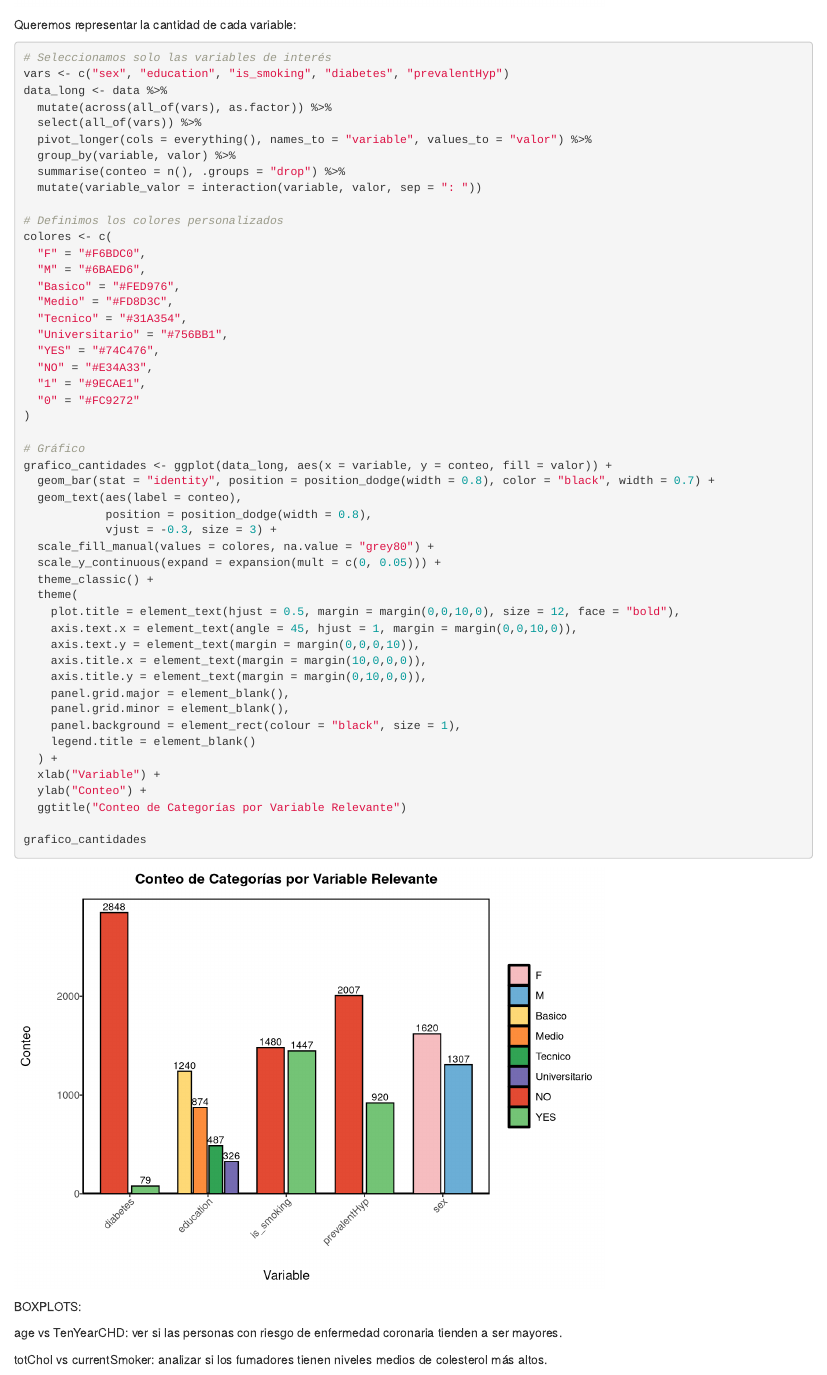
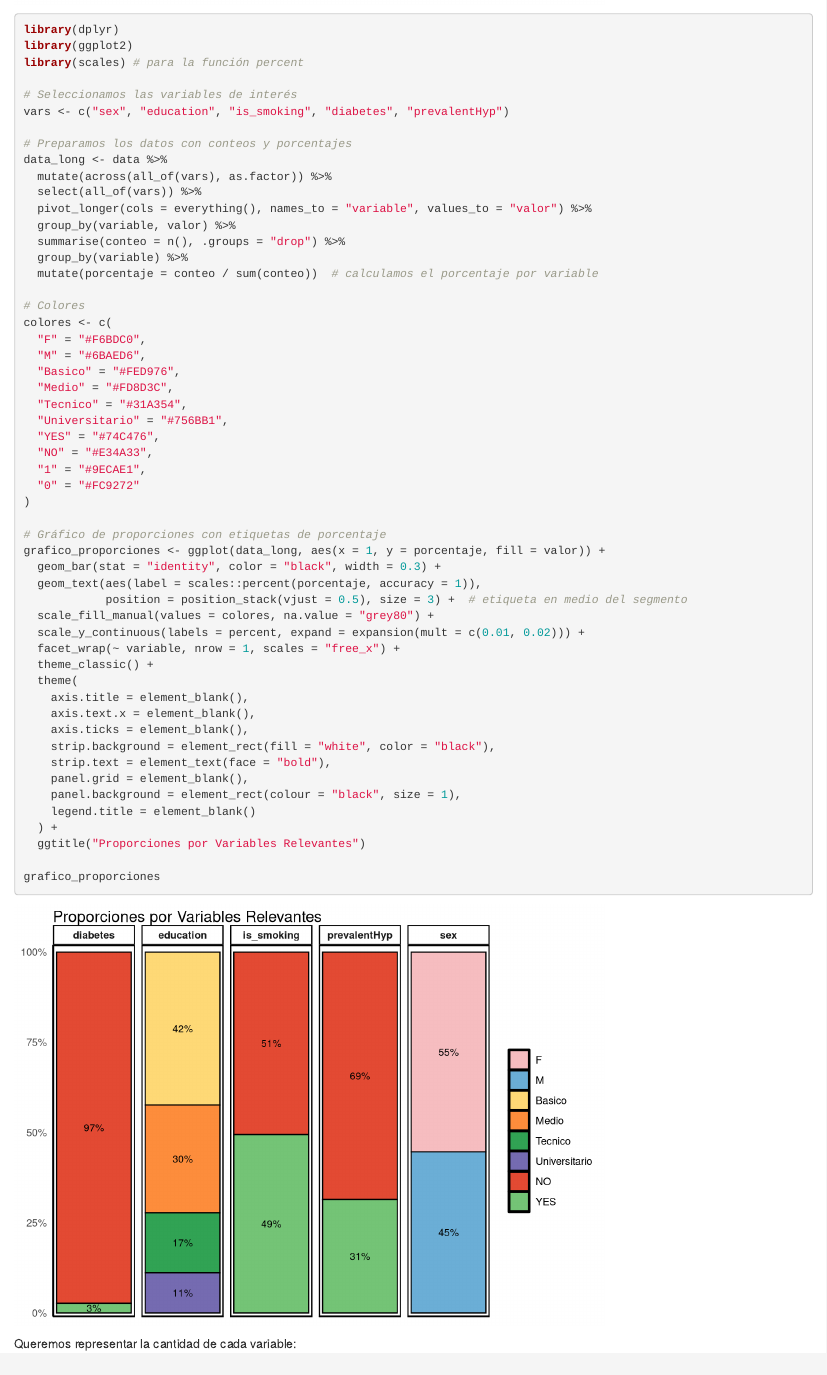
Before and after one commit to lucia-dave/Trabajo_DataScience, an R Markdown document (TrabajoDataScience.Rmd): the page in a window 1100 px wide, from 11380 px down. Rendered offline with R 4.5, knitr and Pandoc, with nearby package versions.

Commit message:
cambios porcentajes

````diff
--- a/TrabajoDataScience.Rmd
+++ b/TrabajoDataScience.Rmd
@@ -332,7 +332,65 @@ grafico_proporciones <- ggplot(data_long, aes(x = 1, fill = valor)) +
 
 grafico_proporciones
 
+
 ```
+```{r}
+library(dplyr)
+library(ggplot2)
+library(scales) # para la función percent
+
+# Seleccionamos las variables de interés
+vars <- c("sex", "education", "is_smoking", "diabetes", "prevalentHyp")
+
+# Preparamos los datos con conteos y porcentajes
+data_long <- data %>%
+  mutate(across(all_of(vars), as.factor)) %>%
+  select(all_of(vars)) %>%
+  pivot_longer(cols = everything(), names_to = "variable", values_to = "valor") %>%
+  group_by(variable, valor) %>%
+  summarise(conteo = n(), .groups = "drop") %>%
+  group_by(variable) %>%
+  mutate(porcentaje = conteo / sum(conteo))  # calculamos el porcentaje por variable
+
+# Colores
+colores <- c(
+  "F" = "#F6BDC0",
+  "M" = "#6BAED6",
+  "Basico" = "#FED976",
+  "Medio" = "#FD8D3C",
+  "Tecnico" = "#31A354",
+  "Universitario" = "#756BB1",
+  "YES" = "#74C476",
+  "NO" = "#E34A33",
+  "1" = "#9ECAE1",
+  "0" = "#FC9272"
+)
+
+# Gráfico de proporciones con etiquetas de porcentaje
+grafico_proporciones <- ggplot(data_long, aes(x = 1, y = porcentaje, fill = valor)) +
+  geom_bar(stat = "identity", color = "black", width = 0.3) +
+  geom_text(aes(label = scales::percent(porcentaje, accuracy = 1)),
+            position = position_stack(vjust = 0.5), size = 3) +  # etiqueta en medio del segmento
+  scale_fill_manual(values = colores, na.value = "grey80") +
+  scale_y_continuous(labels = percent, expand = expansion(mult = c(0.01, 0.02))) +
+  facet_wrap(~ variable, nrow = 1, scales = "free_x") +
+  theme_classic() +
+  theme(
+    axis.title = element_blank(),
+    axis.text.x = element_blank(),
+    axis.ticks = element_blank(),
+    strip.background = element_rect(fill = "white", color = "black"),
+    strip.text = element_text(face = "bold"),
+    panel.grid = element_blank(),
+    panel.background = element_rect(colour = "black", size = 1),
+    legend.title = element_blank()
+  ) +
+  ggtitle("Proporciones por Variables Relevantes")
+
+grafico_proporciones
+
+```
+
 
 Queremos representar la cantidad de cada variable:
 
````
